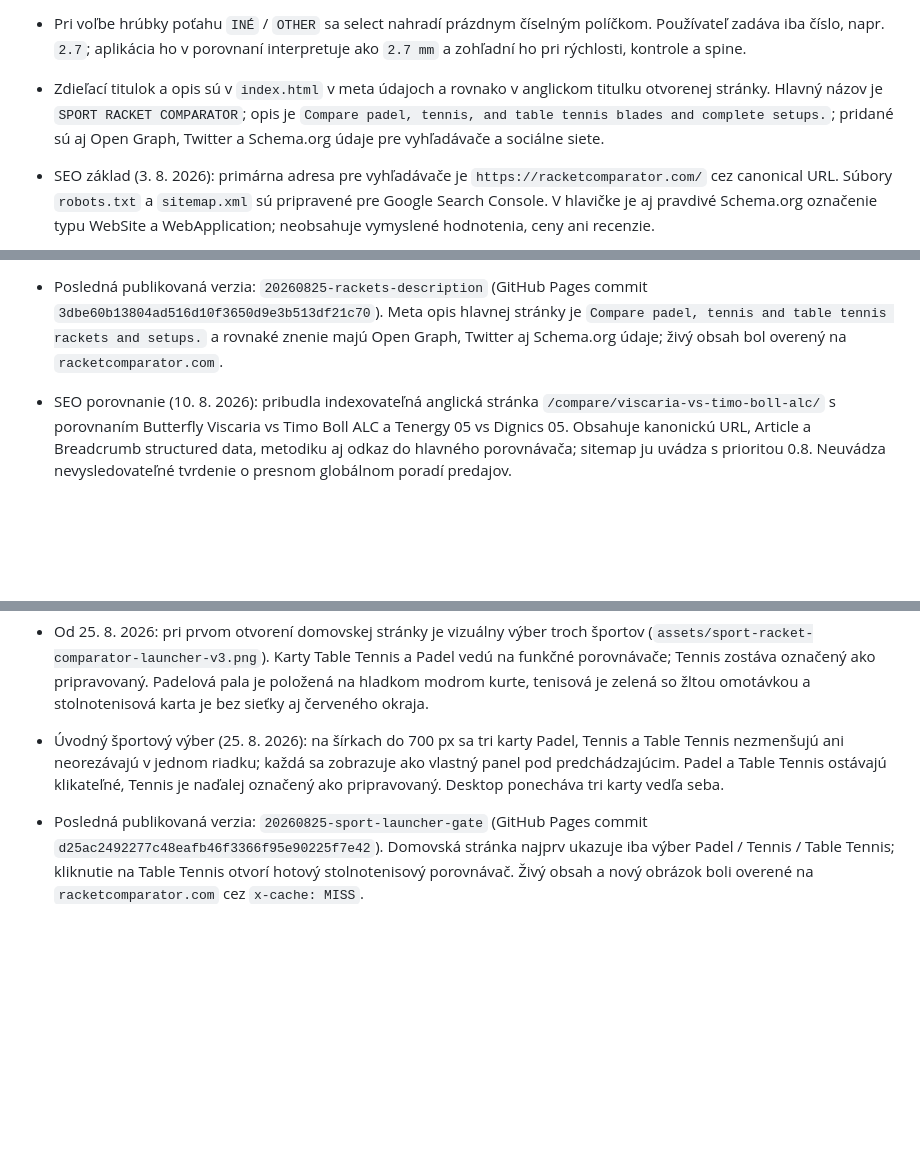
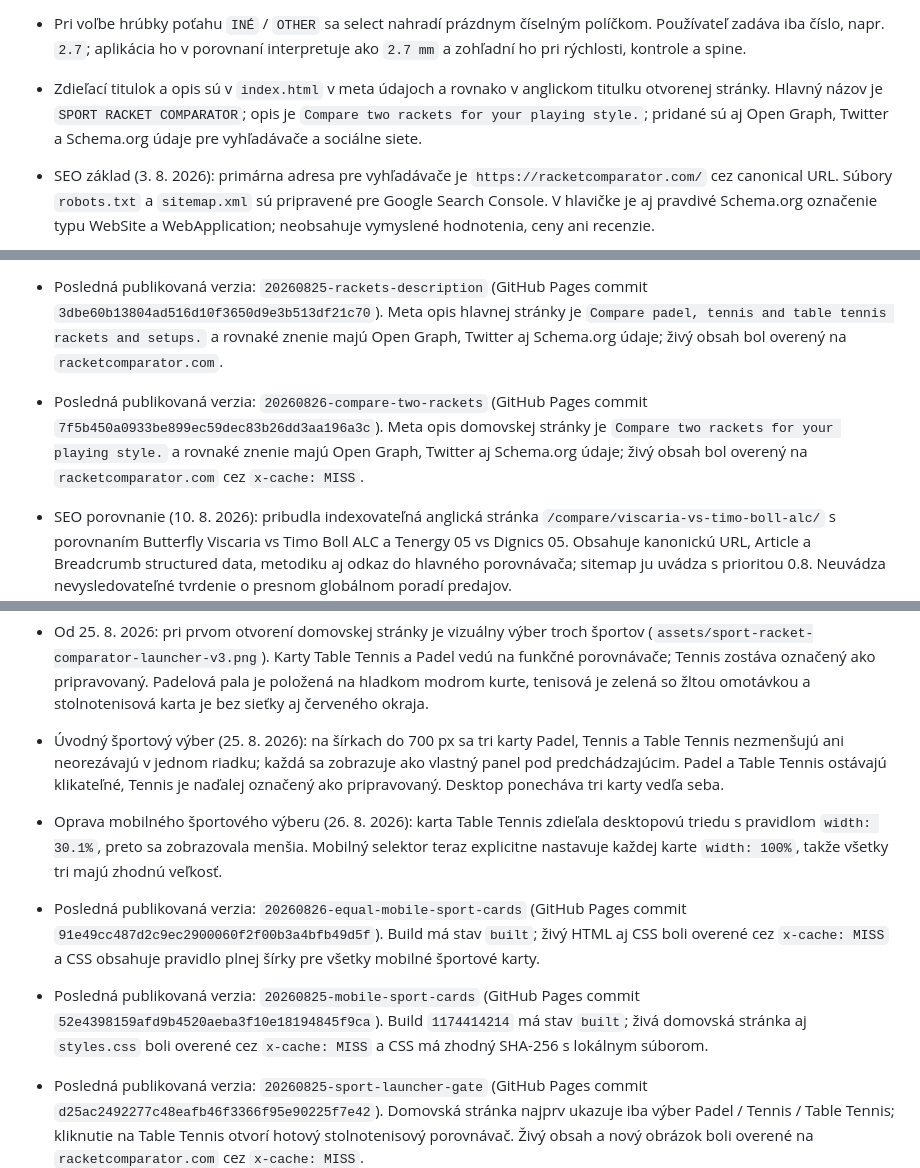
Before and after one commit to porovnavacrakiet/porovnavacrakiet.github.io, a Markdown page: PROJECT_CONTEXT.md, 3 parts joined by grey strips. Rendered like a GitHub page; blank space fills up the shorter version.

```diff
--- a/PROJECT_CONTEXT.md
+++ b/PROJECT_CONTEXT.md
@@ -138,7 +138,7 @@ Otvoriť `index.html` v prehliadači. Google Chrome je v tomto počítači nain
 - Lokálny GitHub CLI je v `.tools/gh_2.97.0_macOS_arm64/bin/gh`. Systémový `git` sa nepoužíva (môže vyvolať inštaláciu Xcode nástrojov). Nahrávajú sa iba verejné súbory `index.html`, `styles.css`, `app.js` a `assets/table-tennis-rackets-hero.png`; nepublikovať `PROJECT_CONTEXT.md`, `PLAN.md` ani `.tools/`.
 - Pri nahratí zmeneného súboru cez GitHub Contents API treba použiť aktuálne `sha` súboru. Po úprave `app.js` meniť aj query parameter v `<script src="app.js?v=…">` v `index.html`, aby Brave nenačítal starý JavaScript z cache.
 - Pri voľbe hrúbky poťahu `INÉ` / `OTHER` sa select nahradí prázdnym číselným políčkom. Používateľ zadáva iba číslo, napr. `2.7`; aplikácia ho v porovnaní interpretuje ako `2.7 mm` a zohľadní ho pri rýchlosti, kontrole a spine.
-- Zdieľací titulok a opis sú v `index.html` v meta údajoch a rovnako v anglickom titulku otvorenej stránky. Hlavný názov je `SPORT RACKET COMPARATOR`; opis je `Compare padel, tennis, and table tennis blades and complete setups.`; pridané sú aj Open Graph, Twitter a Schema.org údaje pre vyhľadávače a sociálne siete.
+- Zdieľací titulok a opis sú v `index.html` v meta údajoch a rovnako v anglickom titulku otvorenej stránky. Hlavný názov je `SPORT RACKET COMPARATOR`; opis je `Compare two rackets for your playing style.`; pridané sú aj Open Graph, Twitter a Schema.org údaje pre vyhľadávače a sociálne siete.
 - SEO základ (3. 8. 2026): primárna adresa pre vyhľadávače je `https://racketcomparator.com/` cez canonical URL. Súbory `robots.txt` a `sitemap.xml` sú pripravené pre Google Search Console. V hlavičke je aj pravdivé Schema.org označenie typu WebSite a WebApplication; neobsahuje vymyslené hodnotenia, ceny ani recenzie.
 - SEO technický audit (10. 8. 2026): DNS apex aj `www` smerujú správne na GitHub Pages a `www` vracia 301 na kanonickú doménu, ale TLS certifikát pre `www.racketcomparator.com` zatiaľ nie je vydaný (server vracia iba wildcard certifikát `*.github.io`). Treba v GitHub Pages nastaveniach znovu aktivovať/obnoviť HTTPS pre custom domain a po vydaní certifikátu overiť `curl -I https://www.racketcomparator.com/`. Sitemap uvádza domovskú stránku, indexovateľný blogový článok aj porovnávaciu stránku.
 - Jazyk webu (10. 8. 2026): verejné rozhranie, SEO metadata aj blog sú výlučne v angličtine (`lang="en"`); prepínače slovenčiny a češtiny boli odstránené. Liga je v anglickom rozhraní vyjadrená všeobecnými divíziami, aby nepredpokladala slovenský systém súťaží.
@@ -147,6 +147,7 @@ Otvoriť `index.html` v prehliadači. Google Chrome je v tomto počítači nain
 - Posledná publikovaná verzia: `20260810-ra-co-favicon` (GitHub Pages commit `8996aab`). Verejný web používa favicon s bielym `RA` nad `CO` na čiernom pozadí; asset aj odkaz v HTML boli overené na `racketcomparator.com` cez `x-cache: MISS` a stránka bola otvorená v Brave.
 - Posledná publikovaná verzia: `20260820-sport-racket-comparator` (GitHub Pages commit `8e51791468e947aa3b8fcee1698770191d8381cf`). Hlavná stránka používa názov `SPORT RACKET COMPARATOR` v titulku, meta opise, Open Graph, Twitter a Schema.org údajoch; živý obsah bol overený na `racketcomparator.com` cez `x-cache: MISS`.
 - Posledná publikovaná verzia: `20260825-rackets-description` (GitHub Pages commit `3dbe60b13804ad516d10f3650d9e3b513df21c70`). Meta opis hlavnej stránky je `Compare padel, tennis and table tennis rackets and setups.` a rovnaké znenie majú Open Graph, Twitter aj Schema.org údaje; živý obsah bol overený na `racketcomparator.com`.
+- Posledná publikovaná verzia: `20260826-compare-two-rackets` (GitHub Pages commit `7f5b450a0933be899ec59dec83b26dd3aa196a3c`). Meta opis domovskej stránky je `Compare two rackets for your playing style.` a rovnaké znenie majú Open Graph, Twitter aj Schema.org údaje; živý obsah bol overený na `racketcomparator.com` cez `x-cache: MISS`.
 - SEO porovnanie (10. 8. 2026): pribudla indexovateľná anglická stránka `/compare/viscaria-vs-timo-boll-alc/` s porovnaním Butterfly Viscaria vs Timo Boll ALC a Tenergy 05 vs Dignics 05. Obsahuje kanonickú URL, Article a Breadcrumb structured data, metodiku aj odkaz do hlavného porovnávača; sitemap ju uvádza s prioritou 0.8. Neuvádza nevysledovateľné tvrdenie o presnom globálnom poradí predajov.
 - SEO porovnania (10. 8. 2026): pribudli stabilné samostatné URL pre časté porovnávacie zámery: `/compare/viscaria-vs-fan-zhendong-alc/`, `/compare/viscaria-vs-innerforce-layer-alc/`, `/compare/tenergy-05-vs-dignics-05/` a `/compare/dignics-05-vs-dignics-09c/`. Každá stránka má vlastný canonical, Article + Breadcrumb structured data, originálny praktický obsah a CTA do porovnávača; sú zahrnuté v `sitemap.xml`.
 - Google Search Console (3. 8. 2026): vlastníctvo `sc-domain:racketcomparator.com` je overené Google účtom `michal.neffe@gmail.com` cez TXT záznam vo WebSupporte `google-site-verification=cpCLBeuiJvN7lSlAwnOKGzU786x7YtuTAhN66rm4Yiw` na koreňovej doméne. Záznam neodstraňovať. Do Search Console bola odoslaná `https://racketcomparator.com/sitemap.xml`; prvé údaje a indexácia novej domény sa spracúvajú postupne.
@@ -161,6 +162,9 @@ Otvoriť `index.html` v prehliadači. Google Chrome je v tomto počítači nain
 - Produktový smer od 25. 8. 2026: `SPORT RACKET COMPARATOR` je globálna značka pre samostatné moduly stolného tenisu, padelu a neskôr tenisu. Stolný tenis a padel sú verejne funkčné; katalóg padelu sa bude priebežne dopĺňať iba o zdrojovo overené modely a interné metriky zostávajú orientačné. Tenis sa neprezentuje ako hotová funkcia.
 - Od 25. 8. 2026: pri prvom otvorení domovskej stránky je vizuálny výber troch športov (`assets/sport-racket-comparator-launcher-v3.png`). Karty Table Tennis a Padel vedú na funkčné porovnávače; Tennis zostáva označený ako pripravovaný. Padelová pala je položená na hladkom modrom kurte, tenisová je zelená so žltou omotávkou a stolnotenisová karta je bez sieťky aj červeného okraja.
 - Úvodný športový výber (25. 8. 2026): na šírkach do 700 px sa tri karty Padel, Tennis a Table Tennis nezmenšujú ani neorezávajú v jednom riadku; každá sa zobrazuje ako vlastný panel pod predchádzajúcim. Padel a Table Tennis ostávajú klikateľné, Tennis je naďalej označený ako pripravovaný. Desktop ponecháva tri karty vedľa seba.
+- Oprava mobilného športového výberu (26. 8. 2026): karta Table Tennis zdieľala desktopovú triedu s pravidlom `width: 30.1%`, preto sa zobrazovala menšia. Mobilný selektor teraz explicitne nastavuje každej karte `width: 100%`, takže všetky tri majú zhodnú veľkosť.
+- Posledná publikovaná verzia: `20260826-equal-mobile-sport-cards` (GitHub Pages commit `91e49cc487d2c9ec2900060f2f00b3a4bfb49d5f`). Build má stav `built`; živý HTML aj CSS boli overené cez `x-cache: MISS` a CSS obsahuje pravidlo plnej šírky pre všetky mobilné športové karty.
+- Posledná publikovaná verzia: `20260825-mobile-sport-cards` (GitHub Pages commit `52e4398159afd9b4520aeba3f10e18194845f9ca`). Build `1174414214` má stav `built`; živá domovská stránka aj `styles.css` boli overené cez `x-cache: MISS` a CSS má zhodný SHA-256 s lokálnym súborom.
 - Posledná publikovaná verzia: `20260825-sport-launcher-gate` (GitHub Pages commit `d25ac2492277c48eafb46f3366f95e90225f7e42`). Domovská stránka najprv ukazuje iba výber Padel / Tennis / Table Tennis; kliknutie na Table Tennis otvorí hotový stolnotenisový porovnávač. Živý obsah a nový obrázok boli overené na `racketcomparator.com` cez `x-cache: MISS`.
 - Posledná publikovaná verzia: `20260825-padel-launch` (GitHub Pages commit `5674cec5cf1cd75bd4bcd6092f745e8a552ce89a`). Padel je klikateľný z úvodného športového výberu, verejná `/padel/` stránka je indexovateľná s canonical URL a je v sitemape. Produkčný build má stav `built`; živá podstránka aj `padel.js` s Babolat 2026 katalógom boli overené priamym HTTP požiadavkom.
 - Posledná publikovaná verzia: `20260825-launcher-v3` (GitHub Pages commit `85d25f8db2d30638e247e2507fbae6e1b0517780`). Úvodný launcher používa finálny obrázok v3: hladký modrý padelový kurt s opravenou palou, zelenú tenisovú raketu so žltou omotávkou a stolnotenisový stôl bez siete aj červeného okraja. Po pridaní `.nojekyll` má Pages build stav `built`; živý HTML aj PNG asset boli overené cez `x-cache: MISS`.
```
Also changed, not shown: other parts of PROJECT_CONTEXT.md (+1 -0 lines).
